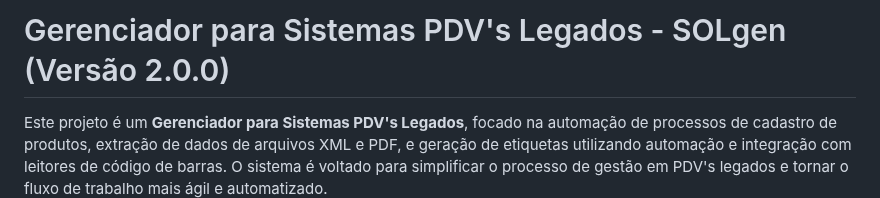
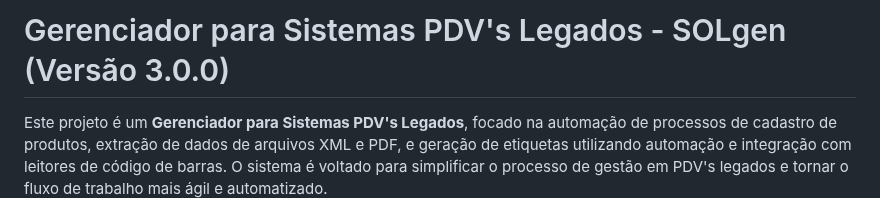
Before and after one commit to AlanBMC/SOLgen, a Markdown page: README.md, the part around the change. Rendered like a GitHub page.

```diff
--- a/README.md
+++ b/README.md
@@ -1,4 +1,4 @@
-# Gerenciador para Sistemas PDV's Legados - SOLgen (Versão 2.0.0)
+# Gerenciador para Sistemas PDV's Legados - SOLgen (Versão 3.0.0)
 
 Este projeto é um **Gerenciador para Sistemas PDV's Legados**, focado na automação de processos de cadastro de produtos, extração de dados de arquivos XML e PDF, e geração de etiquetas utilizando automação e integração com leitores de código de barras. O sistema é voltado para simplificar o processo de gestão em PDV's legados e tornar o fluxo de trabalho mais ágil e automatizado.
 
```
